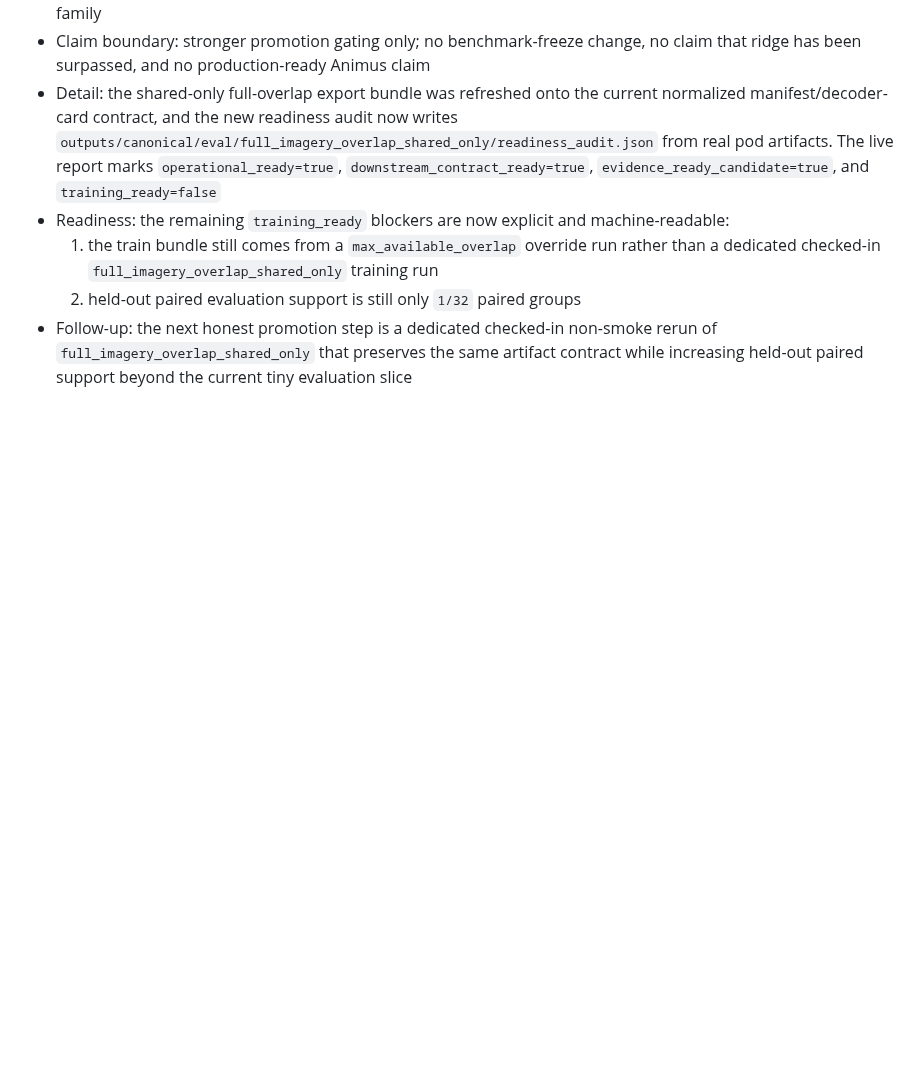
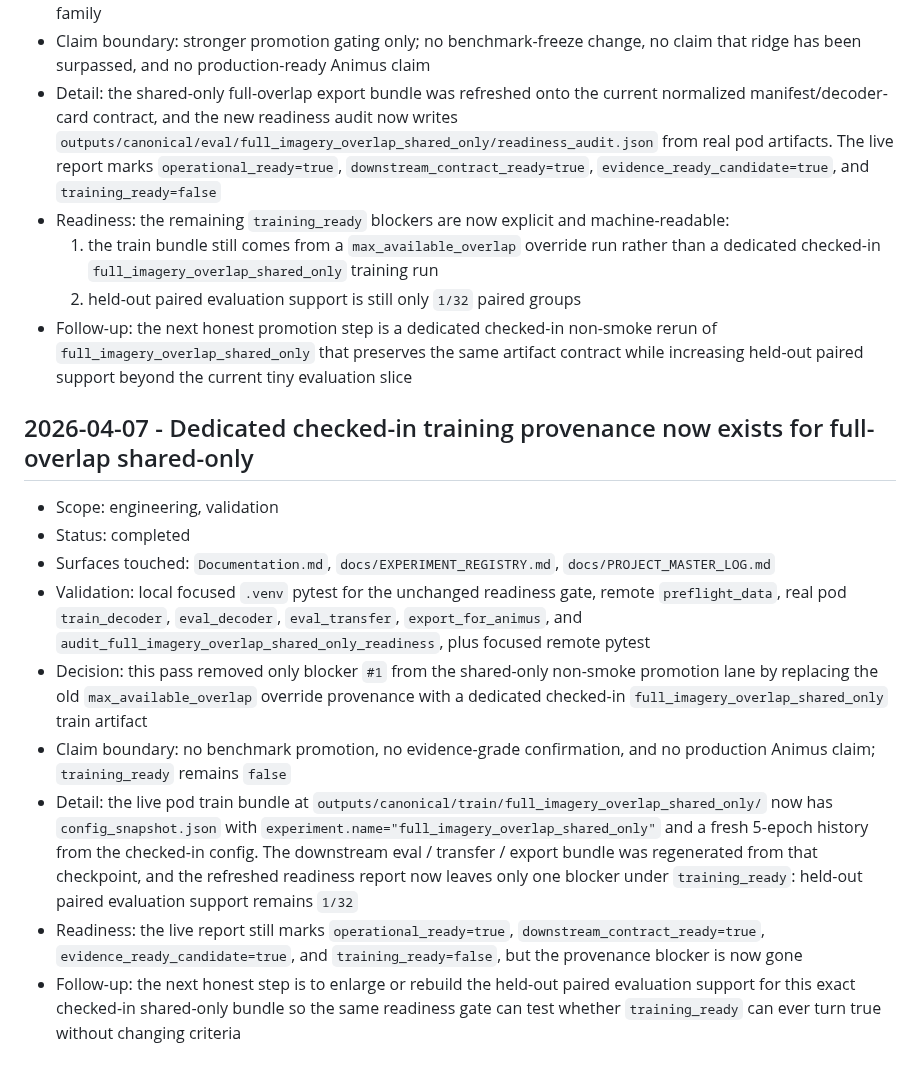
Before and after one commit to toniIepure25/perceptionVSimagination, a Markdown page: Documentation.md, the part around the change. Rendered like a GitHub page; blank space fills up the shorter version.

```diff
--- a/Documentation.md
+++ b/Documentation.md
@@ -1068,3 +1068,38 @@ Paper handoff rule:
   non-smoke rerun of `full_imagery_overlap_shared_only` that preserves the same
   artifact contract while increasing held-out paired support beyond the current
   tiny evaluation slice
+
+## 2026-04-07 - Dedicated checked-in training provenance now exists for full-overlap shared-only
+
+- Scope: engineering, validation
+- Status: completed
+- Surfaces touched:
+  `Documentation.md`, `docs/EXPERIMENT_REGISTRY.md`,
+  `docs/PROJECT_MASTER_LOG.md`
+- Validation: local focused `.venv` pytest for the unchanged readiness gate,
+  remote `preflight_data`, real pod `train_decoder`, `eval_decoder`,
+  `eval_transfer`, `export_for_animus`, and
+  `audit_full_imagery_overlap_shared_only_readiness`, plus focused remote
+  pytest
+- Decision: this pass removed only blocker `#1` from the shared-only
+  non-smoke promotion lane by replacing the old `max_available_overlap`
+  override provenance with a dedicated checked-in
+  `full_imagery_overlap_shared_only` train artifact
+- Claim boundary: no benchmark promotion, no evidence-grade confirmation, and
+  no production Animus claim; `training_ready` remains `false`
+- Detail: the live pod train bundle at
+  `outputs/canonical/train/full_imagery_overlap_shared_only/` now has
+  `config_snapshot.json` with
+  `experiment.name="full_imagery_overlap_shared_only"` and a fresh 5-epoch
+  history from the checked-in config. The downstream eval / transfer / export
+  bundle was regenerated from that checkpoint, and the refreshed readiness
+  report now leaves only one blocker under `training_ready`:
+  held-out paired evaluation support remains `1/32`
+- Readiness: the live report still marks
+  `operational_ready=true`, `downstream_contract_ready=true`,
+  `evidence_ready_candidate=true`, and `training_ready=false`, but the
+  provenance blocker is now gone
+- Follow-up: the next honest step is to enlarge or rebuild the held-out paired
+  evaluation support for this exact checked-in shared-only bundle so the same
+  readiness gate can test whether `training_ready` can ever turn true without
+  changing criteria
```
Also changed, not shown: docs/EXPERIMENT_REGISTRY.md (+13 -0 lines), docs/PROJECT_MASTER_LOG.md (+14 -0 lines).
